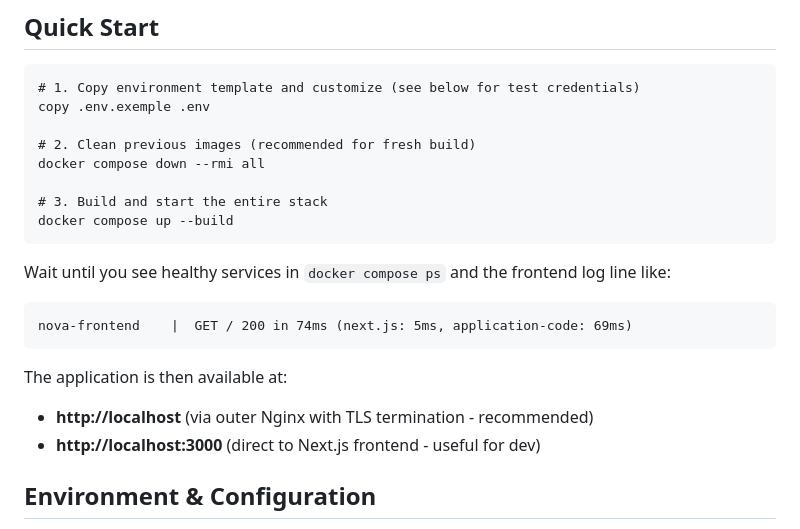
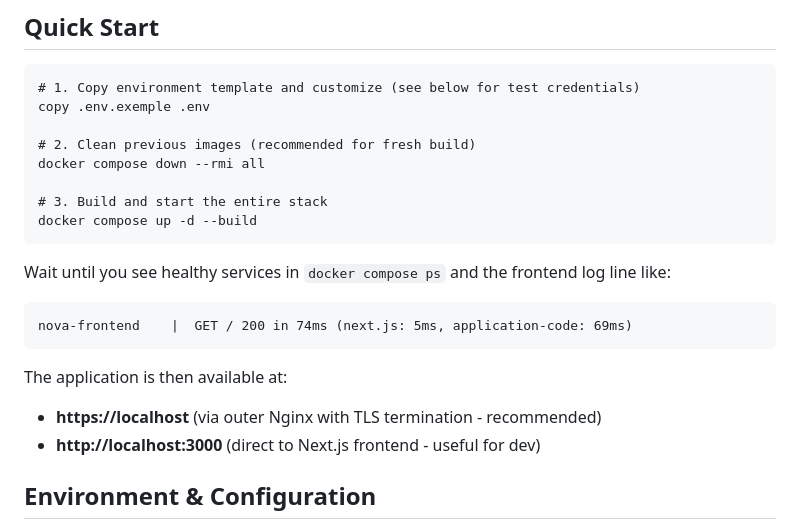
Before and after one commit to PROJETWEB-CESI/Project-Web-Group1, a Markdown page: README.md, the part around the change. GitHub-like rendering.

Commit message:
docs(readme): updated readme

````diff
--- a/README.md
+++ b/README.md
@@ -14,7 +14,7 @@ copy .env.exemple .env
 docker compose down --rmi all
 
 # 3. Build and start the entire stack
-docker compose up --build
+docker compose up -d --build
 ```
 
 Wait until you see healthy services in `docker compose ps` and the frontend log line like:
@@ -25,7 +25,7 @@ nova-frontend    |  GET / 200 in 74ms (next.js: 5ms, application-code: 69ms)
 
 The application is then available at:
 
-- **http://localhost** (via outer Nginx with TLS termination - recommended)
+- **https://localhost** (via outer Nginx with TLS termination - recommended)
 - **http://localhost:3000** (direct to Next.js frontend - useful for dev)
 
 ## Environment & Configuration
````
